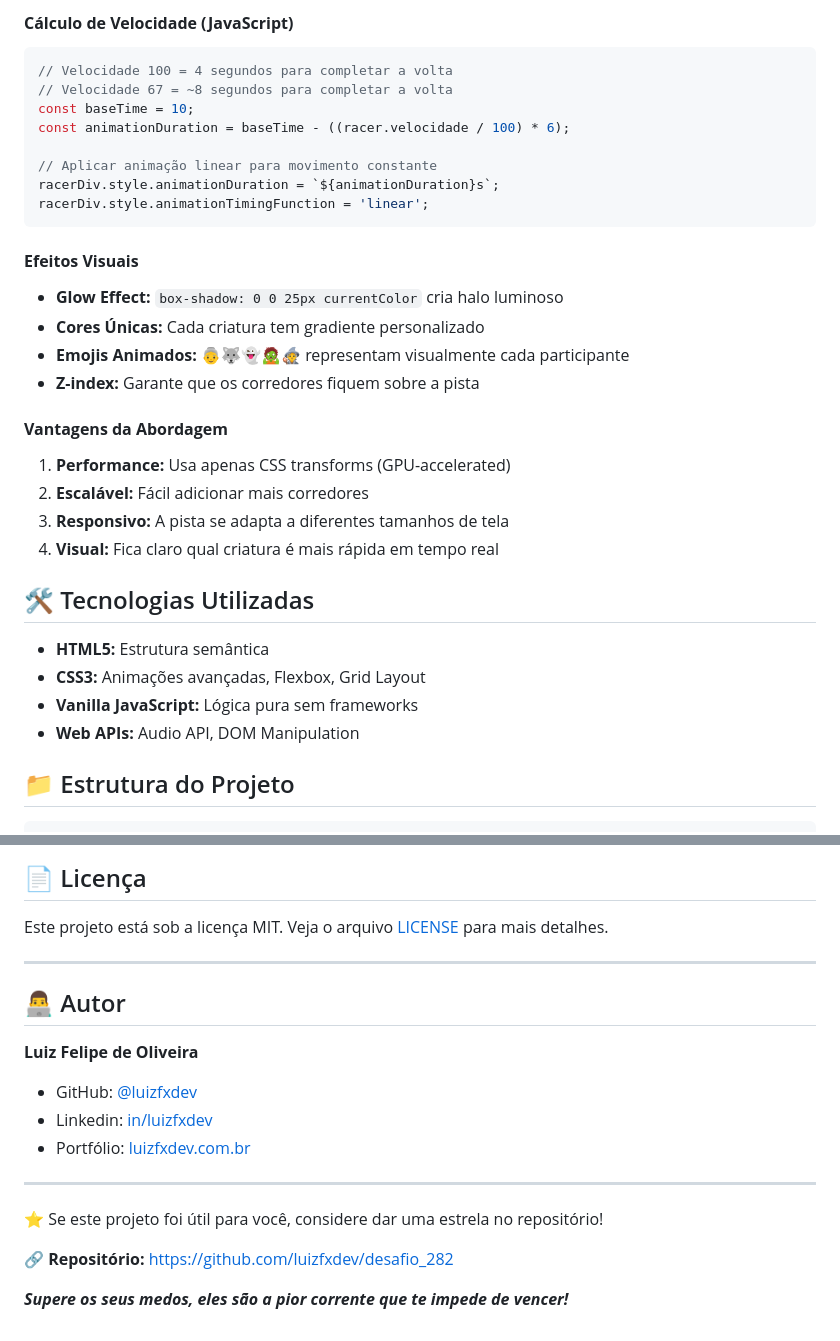
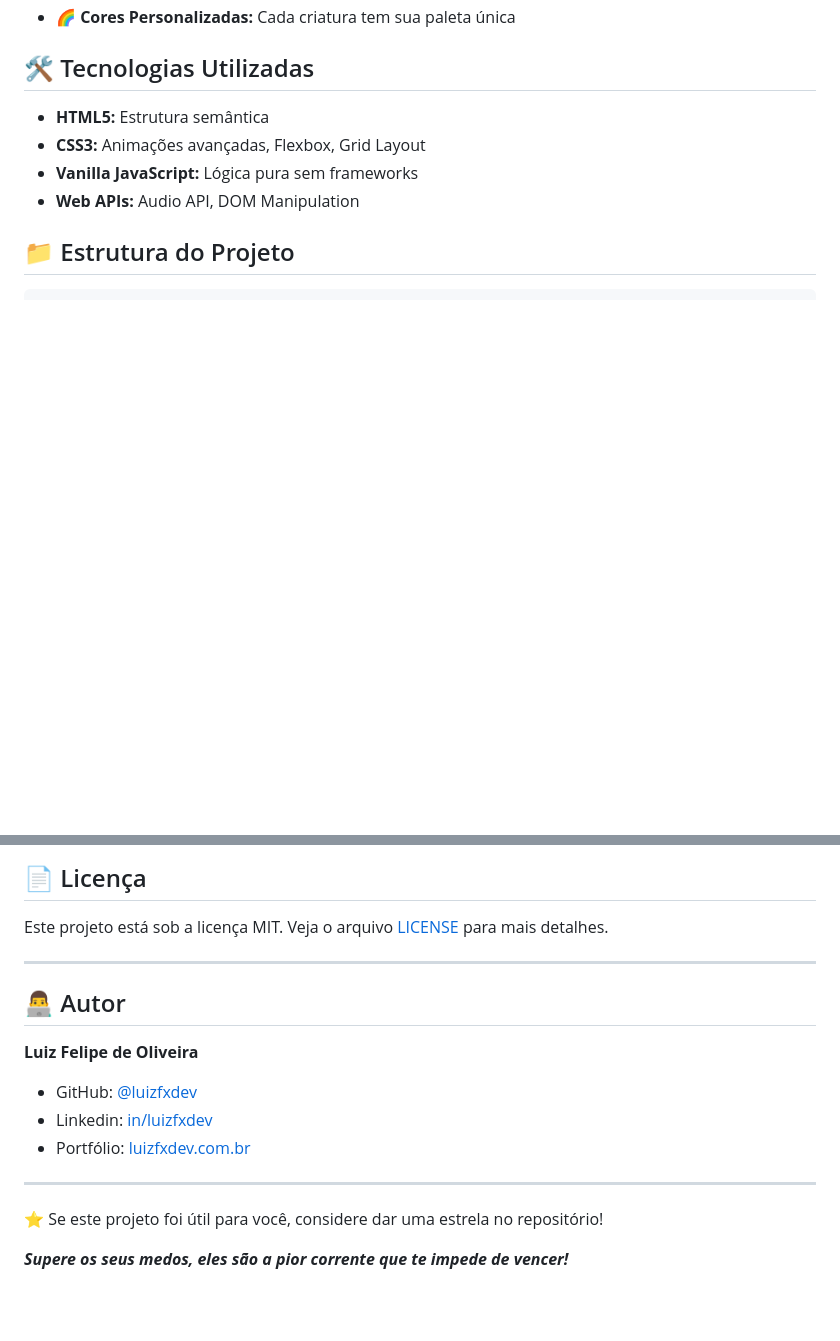
Before and after one commit to luizfxdev/desafio_282, a Markdown page: README.md, 2 parts joined by grey strips. Rendered like a GitHub page; blank space fills up the shorter version.

````diff
--- a/README.md
+++ b/README.md
@@ -252,26 +195,4 @@ Cada corredor se move em uma órbita circular usando `transform: translate()` co
-#### **Cálculo de Velocidade (JavaScript)**
-```javascript
-// Velocidade 100 = 4 segundos para completar a volta
-// Velocidade 67 = ~8 segundos para completar a volta
-const baseTime = 10;
-const animationDuration = baseTime - ((racer.velocidade / 100) * 6);
-
-// Aplicar animação linear para movimento constante
-racerDiv.style.animationDuration = `${animationDuration}s`;
-racerDiv.style.animationTimingFunction = 'linear';
-```
-
-#### **Efeitos Visuais**
-- **Glow Effect:** `box-shadow: 0 0 25px currentColor` cria halo luminoso
-- **Cores Únicas:** Cada criatura tem gradiente personalizado
-- **Emojis Animados:** 👵🐺👻🧟🧙 representam visualmente cada participante
-- **Z-index:** Garante que os corredores fiquem sobre a pista
-
-#### **Vantagens da Abordagem**
-1. **Performance:** Usa apenas CSS transforms (GPU-accelerated)
-2. **Escalável:** Fácil adicionar mais corredores
-3. **Responsivo:** A pista se adapta a diferentes tamanhos de tela
-4. **Visual:** Fica claro qual criatura é mais rápida em tempo real
+- 🌈 **Cores Personalizadas:** Cada criatura tem sua paleta única
 
 ## 🛠️ Tecnologias Utilizadas
 
@@ -336,7 +257,6 @@ Este projeto foi inspirado no anime **DanDaDan**, conhecido por sua estética vi
 
 Este projeto está sob a licença MIT. Veja o arquivo [LICENSE](LICENSE) para mais detalhes.
 
-
 ---
 
 ## 👨‍💻 Autor
@@ -351,6 +271,5 @@ Este projeto está sob a licença MIT. Veja o arquivo [LICENSE](LICENSE) para ma
 
 ⭐ Se este projeto foi útil para você, considere dar uma estrela no repositório!
 
-🔗 **Repositório:** https://github.com/luizfxdev/desafio_282
 
 ***Supere os seus medos, eles são a pior corrente que te impede de vencer!***
````
Also changed, not shown: other parts of README.md (+3 -60 lines).
